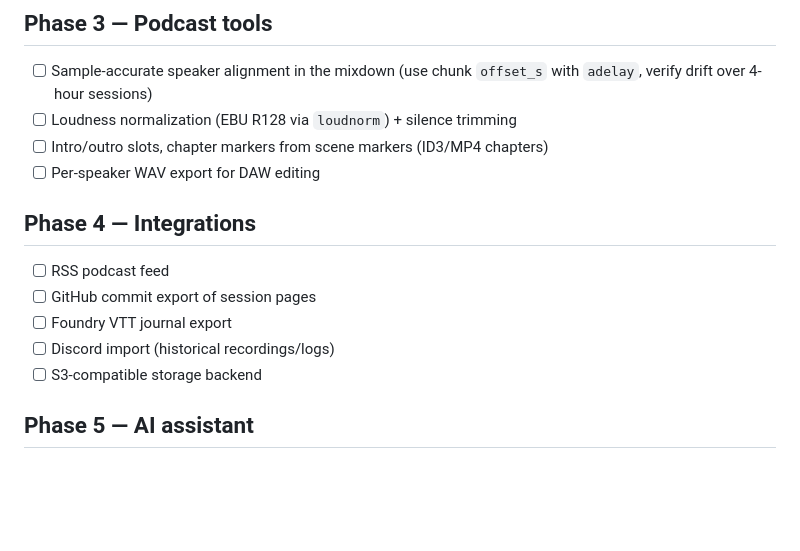
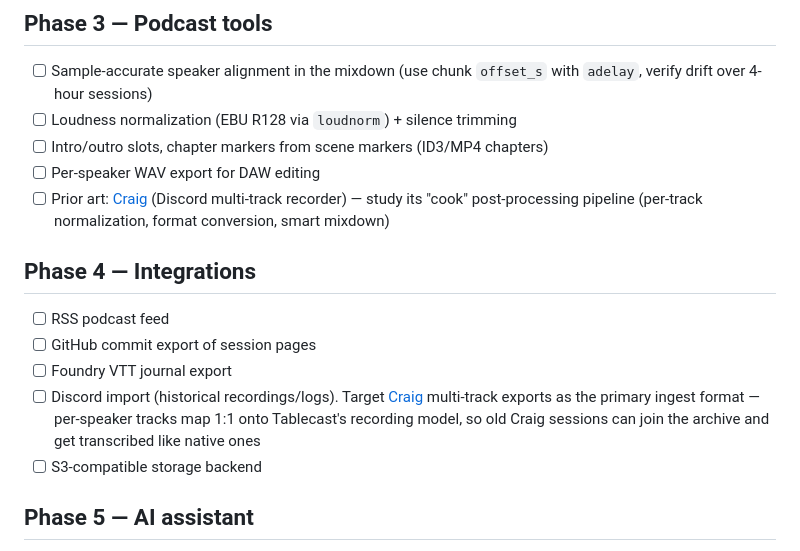
Before and after one commit to avorial/tablecast, a Markdown page: docs/BACKLOG.md, the part around the change. GitHub-like rendering; blank space fills up the shorter version.

Commit message:
Note CraigChat as prior art for Discord import and podcast pipeline
Craig's multi-track exports become the target ingest format for the
Phase 4 Discord import (per-speaker tracks map directly onto
Tablecast's recording model), and its cook post-processing pipeline
is reference material for the Phase 3 podcast tools.


Claude-Session: https://claude.ai/code/session_01QK3g7e1yhTP8gVKfkxExMS

Co-authored-by: Claude <noreply@anthropic.com>

```diff
--- a/docs/BACKLOG.md
+++ b/docs/BACKLOG.md
@@ -44,13 +44,20 @@ Working list, ordered within each bucket. The phase map lives in
 - [ ] Loudness normalization (EBU R128 via `loudnorm`) + silence trimming
 - [ ] Intro/outro slots, chapter markers from scene markers (ID3/MP4 chapters)
 - [ ] Per-speaker WAV export for DAW editing
+- [ ] Prior art: [Craig](https://github.com/CraigChat/craig) (Discord
+      multi-track recorder) — study its "cook" post-processing pipeline
+      (per-track normalization, format conversion, smart mixdown)
 
 ## Phase 4 — Integrations
 
 - [ ] RSS podcast feed
 - [ ] GitHub commit export of session pages
 - [ ] Foundry VTT journal export
-- [ ] Discord import (historical recordings/logs)
+- [ ] Discord import (historical recordings/logs). Target
+      [Craig](https://github.com/CraigChat/craig) multi-track exports as the
+      primary ingest format — per-speaker tracks map 1:1 onto Tablecast's
+      recording model, so old Craig sessions can join the archive and get
+      transcribed like native ones
 - [ ] S3-compatible storage backend
 
 ## Phase 5 — AI assistant
```
